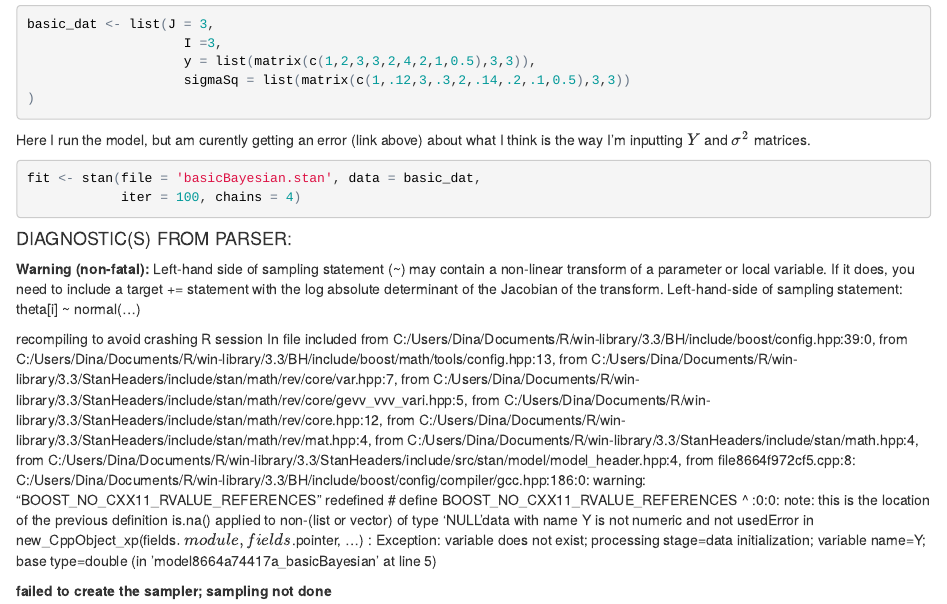
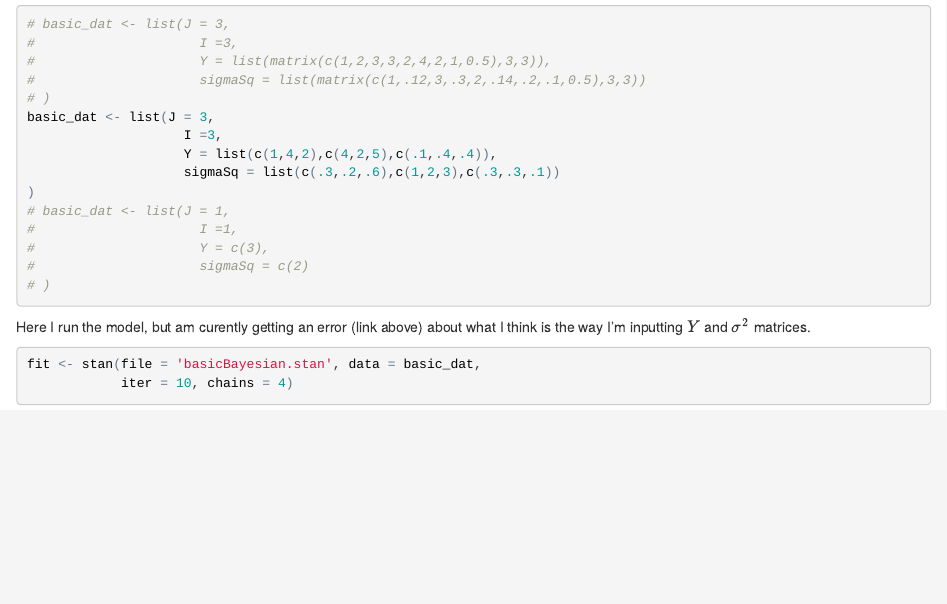
Before and after one commit to dinasinclair/prior-impact, an R Markdown document (basicBayesian.Rmd): the page in a window 1100 px wide, from 610 px down. The pictures show the output file basicBayesian.html that the author committed with the source, opened offline.

Commit message:
fixed matrix imput error, basic model now runs

````diff
--- a/basicBayesian.Rmd
+++ b/basicBayesian.Rmd
@@ -20,42 +20,25 @@ The values I have inputted are currently completely arbitrary, with
  * $Y_{i,j}$ is the data points from study $i$, individual $j$
  * $\sigma^2_{i,j}$ is the sampling variance of study $i$, individual $j$ (**Question: why does this vary by $j$ as well as by $i$?**)
 ```{r}
+# basic_dat <- list(J = 3,
+#                     I =3,
+#                     Y = list(matrix(c(1,2,3,3,2,4,2,1,0.5),3,3)),
+#                     sigmaSq = list(matrix(c(1,.12,3,.3,2,.14,.2,.1,0.5),3,3))
+# )
 basic_dat <- list(J = 3,
                     I =3,
-                    y = list(matrix(c(1,2,3,3,2,4,2,1,0.5),3,3)),
-                    sigmaSq = list(matrix(c(1,.12,3,.3,2,.14,.2,.1,0.5),3,3))
+                    Y = list(c(1,4,2),c(4,2,5),c(.1,.4,.4)),
+                    sigmaSq = list(c(.3,.2,.6),c(1,2,3),c(.3,.3,.1))
 )
+# basic_dat <- list(J = 1,
+#                     I =1,
+#                     Y = c(3),
+#                     sigmaSq = c(2)
+# )
 ```
 
 Here I run the model, but am curently getting an error (link above) about what I think is the way I'm inputting $Y$ and $\sigma^2$ matrices.
 ```{r, eval = FALSE}
 fit <- stan(file = 'basicBayesian.stan', data = basic_dat,
-            iter = 100, chains = 4)
+            iter = 10, chains = 4)
 ```
-
-####DIAGNOSTIC(S) FROM PARSER:
-
-**Warning (non-fatal):**
-Left-hand side of sampling statement (~) may contain a non-linear transform of a parameter or local variable.
-If it does, you need to include a target += statement with the log absolute determinant of the Jacobian of the transform.
-Left-hand-side of sampling statement:
-    theta[i] ~ normal(...)
-
-recompiling to avoid crashing R session
-In file included from C:/Users/Dina/Documents/R/win-library/3.3/BH/include/boost/config.hpp:39:0,
-                 from C:/Users/Dina/Documents/R/win-library/3.3/BH/include/boost/math/tools/config.hpp:13,
-                 from C:/Users/Dina/Documents/R/win-library/3.3/StanHeaders/include/stan/math/rev/core/var.hpp:7,
-                 from C:/Users/Dina/Documents/R/win-library/3.3/StanHeaders/include/stan/math/rev/core/gevv_vvv_vari.hpp:5,
-                 from C:/Users/Dina/Documents/R/win-library/3.3/StanHeaders/include/stan/math/rev/core.hpp:12,
-                 from C:/Users/Dina/Documents/R/win-library/3.3/StanHeaders/include/stan/math/rev/mat.hpp:4,
-                 from C:/Users/Dina/Documents/R/win-library/3.3/StanHeaders/include/stan/math.hpp:4,
-                 from C:/Users/Dina/Documents/R/win-library/3.3/StanHeaders/include/src/stan/model/model_header.hpp:4,
-                 from file8664f972cf5.cpp:8:
-C:/Users/Dina/Documents/R/win-library/3.3/BH/include/boost/config/compiler/gcc.hpp:186:0: warning: "BOOST_NO_CXX11_RVALUE_REFERENCES" redefined
- #  define BOOST_NO_CXX11_RVALUE_REFERENCES
- ^
-<command-line>:0:0: note: this is the location of the previous definition
-is.na() applied to non-(list or vector) of type 'NULL'data with name Y is not numeric and not usedError in new_CppObject_xp(fields$.module, fields$.pointer, ...) :
-  Exception: variable does not exist; processing stage=data initialization; variable name=Y; base type=double  (in 'model8664a74417a_basicBayesian' at line 5)
-
-**failed to create the sampler; sampling not done**
````
Also changed, not shown: basicBayesian.html, 1 other file.
